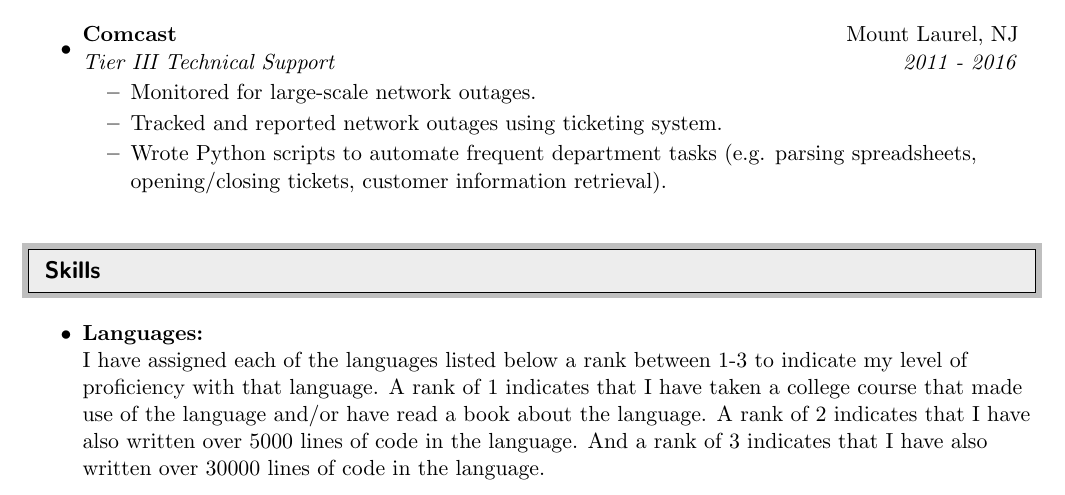
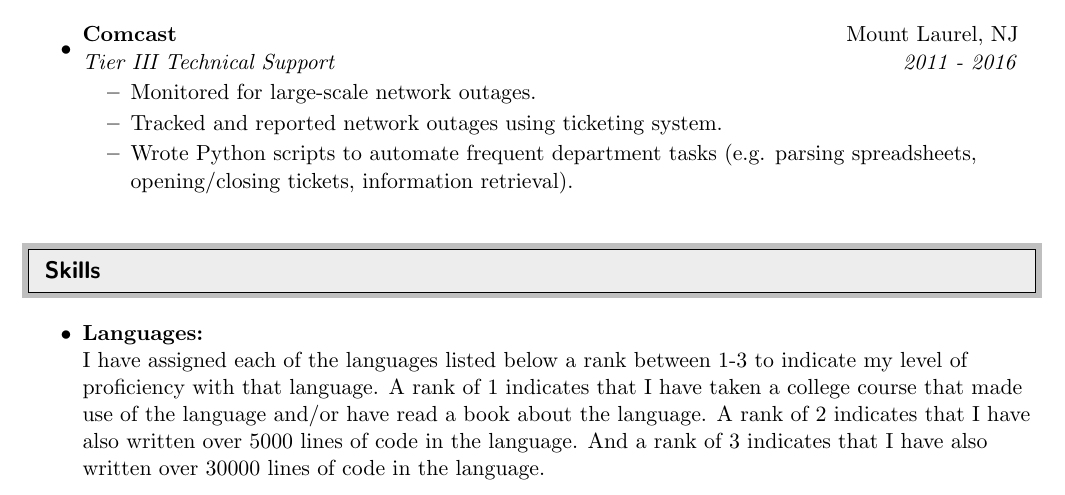
Before and after one commit to bbugyi200/CV, a LaTeX CV (BryanBugyi_CV.tex): part of page 2 of 3, cut so that both start at the same text. The pictures show the PDF file BryanBugyi_CV.pdf that the author committed with the source.

Commit message:
Update CV

```diff
--- a/BryanBugyi_CV.tex
+++ b/BryanBugyi_CV.tex
@@ -156,7 +156,7 @@
 	\begin{itemize}
             \resitem{Monitored for large-scale network outages.}
             \resitem{Tracked and reported network outages using ticketing system.}
-            \resitem{Wrote Python scripts to automate frequent department tasks (e.g. parsing spreadsheets, opening/closing tickets, customer information retrieval).}
+            \resitem{Wrote Python scripts to automate frequent department tasks (e.g. parsing spreadsheets, opening/closing tickets, information retrieval).}
 	\end{itemize}
 \end{itemize}
 
```
Also changed, not shown: BryanBugyi_CV.pdf.
